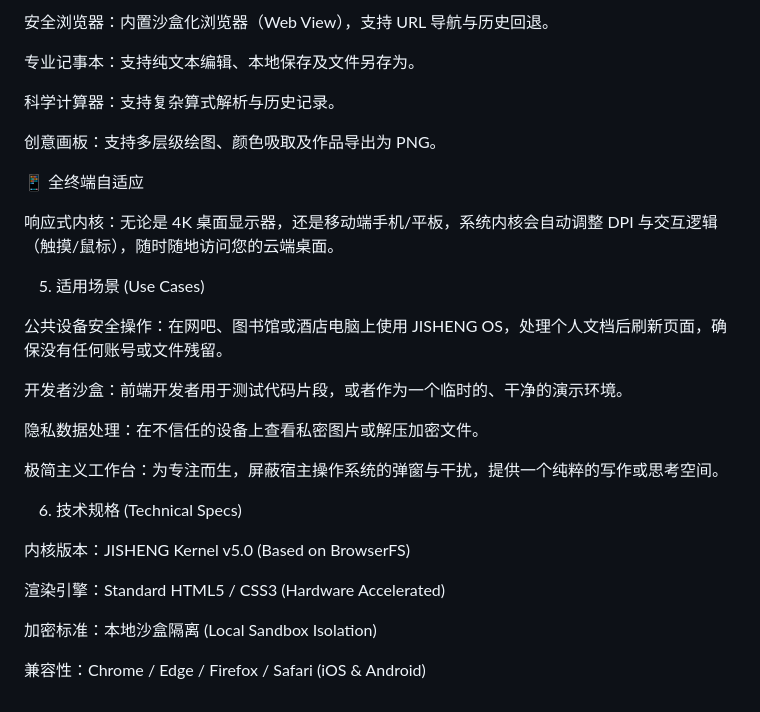
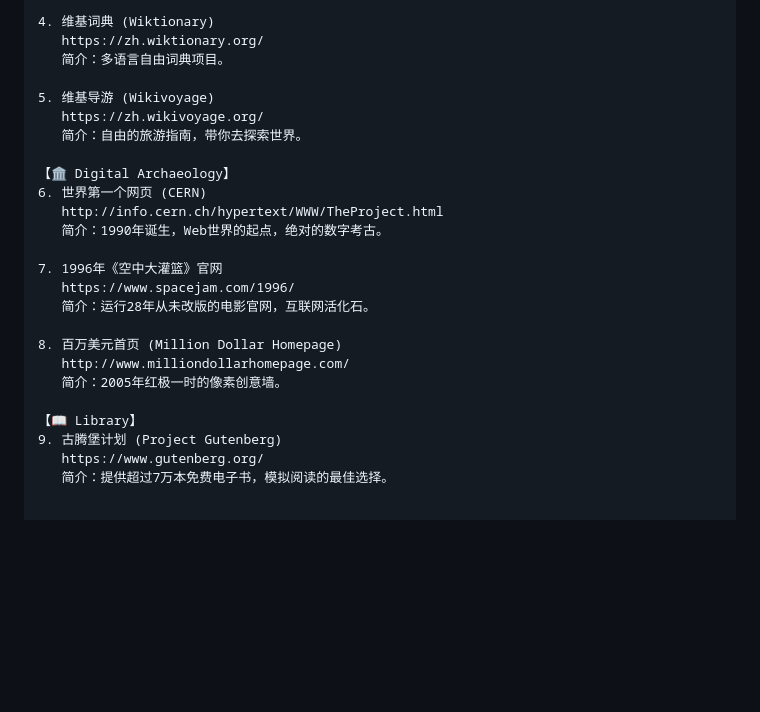
Before and after one commit to SFGFDSD/JISHENGOS, a Markdown page: README.md, the part around one of its changes. Rendered like a GitHub page; blank space fills up the shorter version.

```diff
--- a/README.md
+++ b/README.md
@@ -53,32 +78,26 @@ ZIP 解压引擎：无需下载软件，直接在系统内解压查看 ZIP 压
 
-安全浏览器：内置沙盒化浏览器（Web View），支持 URL 导航与历史回退。
+4. 维基词典 (Wiktionary)
+   https://zh.wiktionary.org/
+   简介：多语言自由词典项目。
 
-专业记事本：支持纯文本编辑、本地保存及文件另存为。
+5. 维基导游 (Wikivoyage)
+   https://zh.wikivoyage.org/
+   简介：自由的旅游指南，带你去探索世界。
 
-科学计算器：支持复杂算式解析与历史记录。
+【🏛️ Digital Archaeology】
+6. 世界第一个网页 (CERN)
+   http://info.cern.ch/hypertext/WWW/TheProject.html
+   简介：1990年诞生，Web世界的起点，绝对的数字考古。
 
-创意画板：支持多层级绘图、颜色吸取及作品导出为 PNG。
+7. 1996年《空中大灌篮》官网
+   https://www.spacejam.com/1996/
+   简介：运行28年从未改版的电影官网，互联网活化石。
 
-📱 全终端自适应
+8. 百万美元首页 (Million Dollar Homepage)
+   http://www.milliondollarhomepage.com/
+   简介：2005年红极一时的像素创意墙。
 
-响应式内核：无论是 4K 桌面显示器，还是移动端手机/平板，系统内核会自动调整 DPI 与交互逻辑（触摸/鼠标），随时随地访问您的云端桌面。
-
-5. 适用场景 (Use Cases)
-
-公共设备安全操作：在网吧、图书馆或酒店电脑上使用 JISHENG OS，处理个人文档后刷新页面，确保没有任何账号或文件残留。
-
-开发者沙盒：前端开发者用于测试代码片段，或者作为一个临时的、干净的演示环境。
-
-隐私数据处理：在不信任的设备上查看私密图片或解压加密文件。
-
-极简主义工作台：为专注而生，屏蔽宿主操作系统的弹窗与干扰，提供一个纯粹的写作或思考空间。
-
-6. 技术规格 (Technical Specs)
-
-内核版本：JISHENG Kernel v5.0 (Based on BrowserFS)
-
-渲染引擎：Standard HTML5 / CSS3 (Hardware Accelerated)
-
-加密标准：本地沙盒隔离 (Local Sandbox Isolation)
-
-兼容性：Chrome / Edge / Firefox / Safari (iOS & Android)
+【📖 Library】
+9. 古腾堡计划 (Project Gutenberg)
+   https://www.gutenberg.org/
+   简介：提供超过7万本免费电子书，模拟阅读的最佳选择。
```
Also changed, not shown: other parts of README.md (+53 -28 lines).
